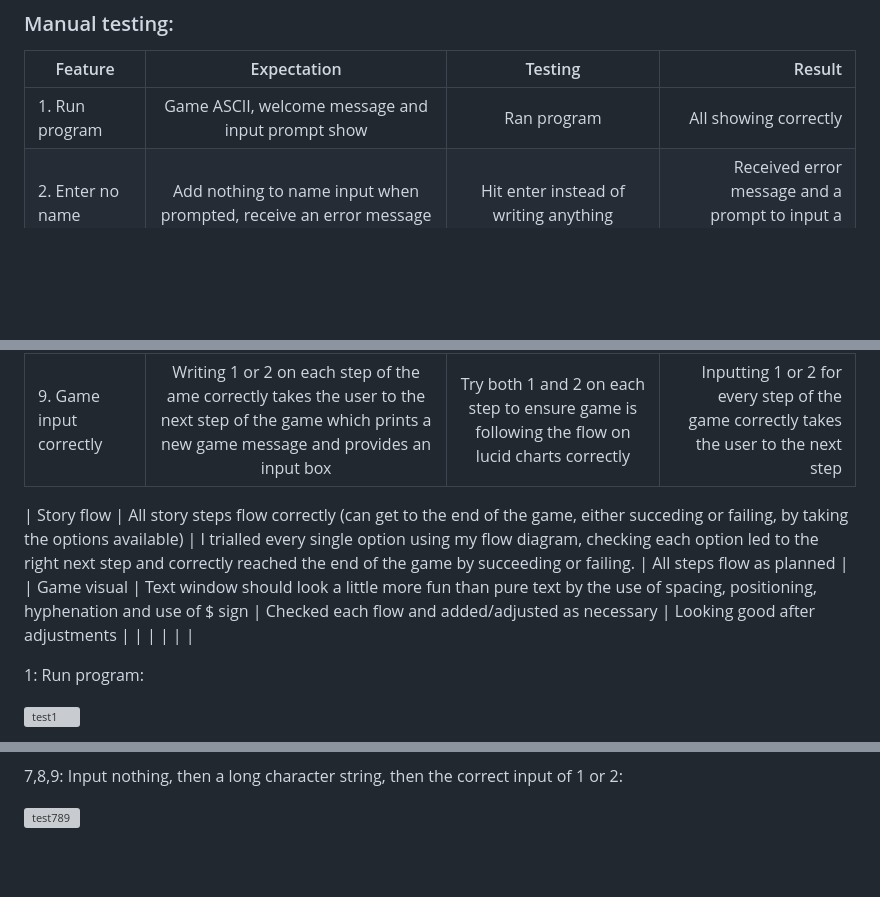
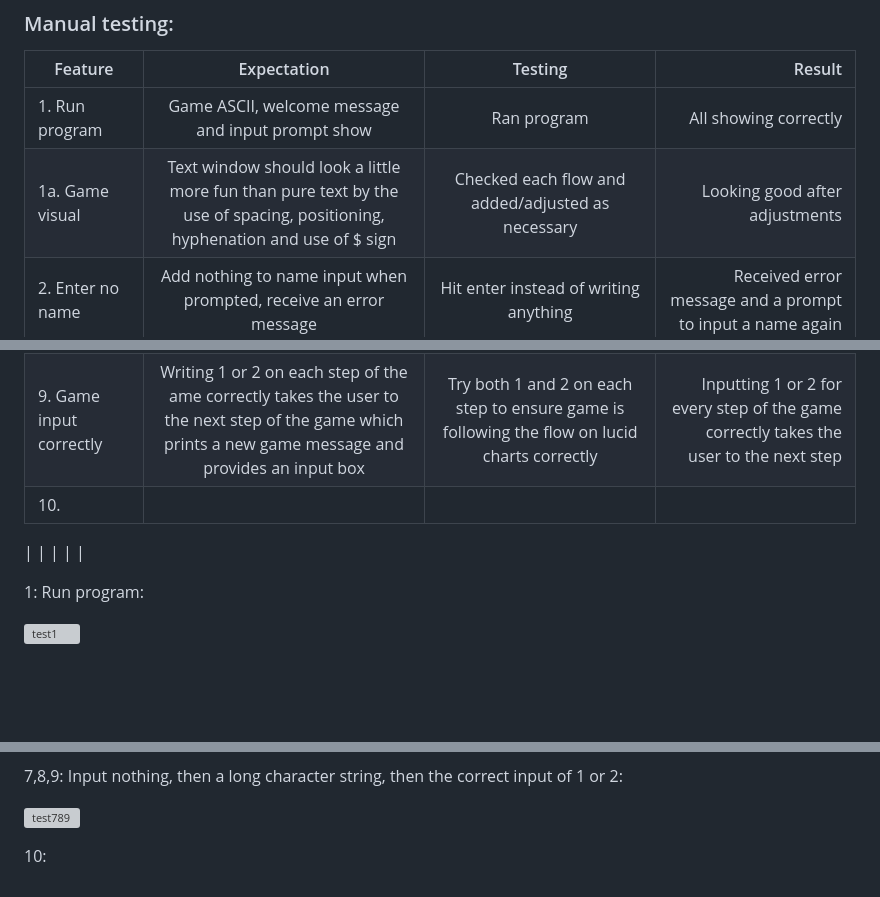
Before and after one commit to emmy-codes/cat-adventures-python, a Markdown page: TESTING.md, 3 parts joined by grey strips. Rendered like a GitHub page; blank space fills up the shorter version; grey boxes are pictures that could not be loaded.

Commit message:
Save up to point 9 on testing

```diff
--- a/TESTING.md
+++ b/TESTING.md
@@ -14,6 +14,7 @@ Screenshot of validator after final deployment to come.
 | Feature | Expectation | Testing | Result |
 | ------- |:-----------:|:-------:| ------:|
 | 1. Run program | Game ASCII, welcome message and input prompt show | Ran program | All showing correctly |
+| 1a. Game visual | Text window should look a little more fun than pure text by the use of spacing, positioning, hyphenation and use of $ sign | Checked each flow and added/adjusted as necessary | Looking good after adjustments |
 | 2. Enter no name | Add nothing to name input when prompted, receive an error message | Hit enter instead of writing anything | Received error message and a prompt to input a name again |
 | 3. Enter a very long name | Enter a name that is too long to fit the game text and stay below 80 characters and receive an error message | Added a name I had hoped to copy paste but ended up stubbornly typing anyway 😂 | Received error message and prompt to input another name |
 | 4. Enter a name correctly | Enter chosen name and it will be printed back to the user along with a message and another input to trigger the start of the game | Input a name when prompted | Name was printed along with a message to start the game |
@@ -22,11 +23,10 @@ Screenshot of validator after final deployment to come.
 | 7. Game input steps | Each step of the game, inputting nothing should prompt the user to try again and provide input box | Hit enter on input box for every step | User is prompted to try again |
 | 8. Game input steps | Each step of the game, inputting something longer than 80 characters should prompt the user to try again and provide an input box | Entered a long character string on each step | User is prompted to try again |
 | 9. Game input correctly | Writing 1 or 2 on each step of the ame correctly takes the user to the next step of the game which prints a new game message and provides an input box | Try both 1 and 2 on each step to ensure game is following the flow on lucid charts correctly | Inputting 1 or 2 for every step of the game correctly takes the user to the next step |
+| 10.
 
 
 
-| Story flow | All story steps flow correctly (can get to the end of the game, either succeding or failing, by taking the options available) | I trialled every single option using my flow diagram, checking each option led to the right next step and correctly reached the end of the game by succeeding or failing. | All steps flow as planned |
-| Game visual | Text window should look a little more fun than pure text by the use of spacing, positioning, hyphenation and use of $ sign | Checked each flow and added/adjusted as necessary | Looking good after adjustments |
 |  |  |  |  |
 
 1: Run program:
@@ -48,3 +48,5 @@ Screenshot of validator after final deployment to come.
 7,8,9: Input nothing, then a long character string, then the correct input of 1 or 2:
 
 ![test789](https://github.com/emmy-codes/cat-adventures-python/assets/70635859/5a7ed353-e188-420e-a89c-721efc3669da)
+
+10:
```
